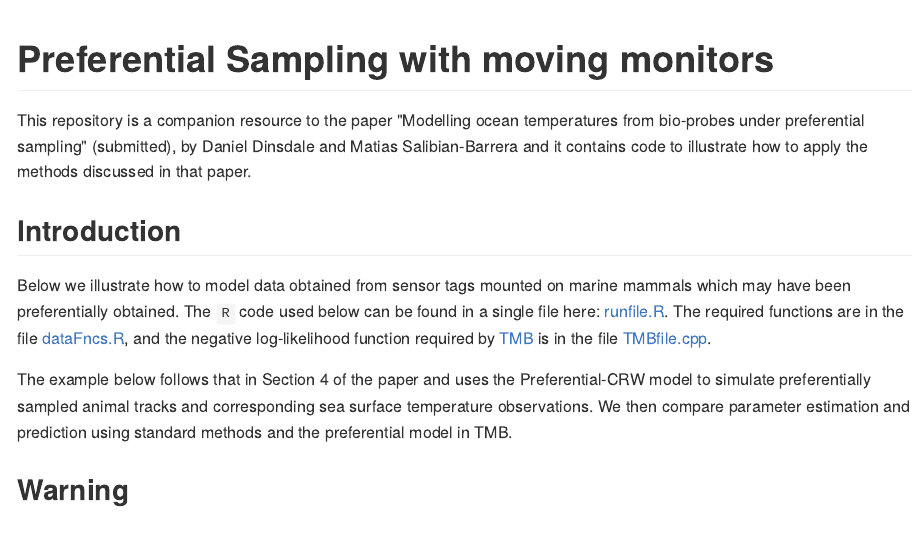
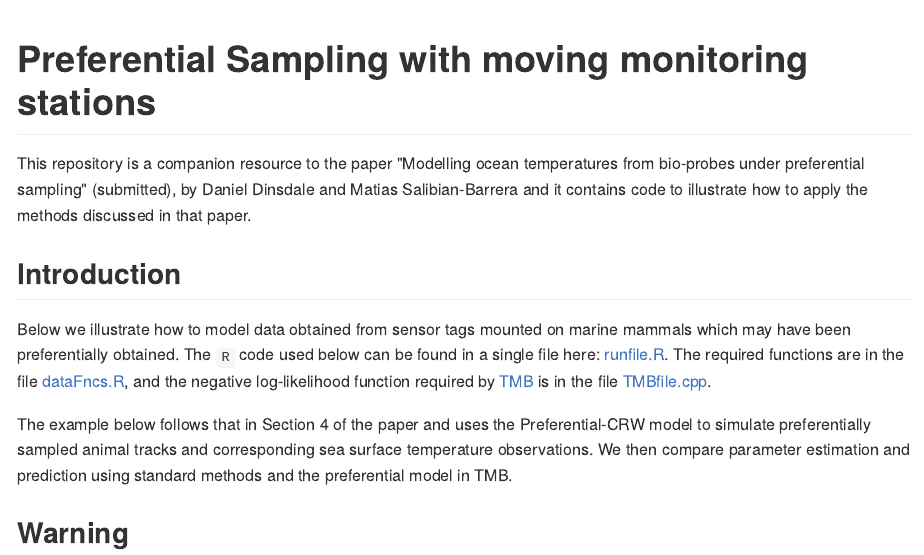
Before and after one commit to msalibian/PreferentialMovement, an R Markdown document (README.Rmd): the page in a window 1100 px wide, from its top. The pictures show the output file README.md that the author committed with the source, drawn offline in the style of GitHub; long lines of code are wrapped.

Commit message:
update README

```diff
--- a/README.Rmd
+++ b/README.Rmd
@@ -1,5 +1,5 @@
 ---
-title: "Preferential Sampling with moving monitors"
+title: "Preferential Sampling with moving monitoring stations"
 output: github_document
 ---
 
```
Also changed, not shown: README.md.
